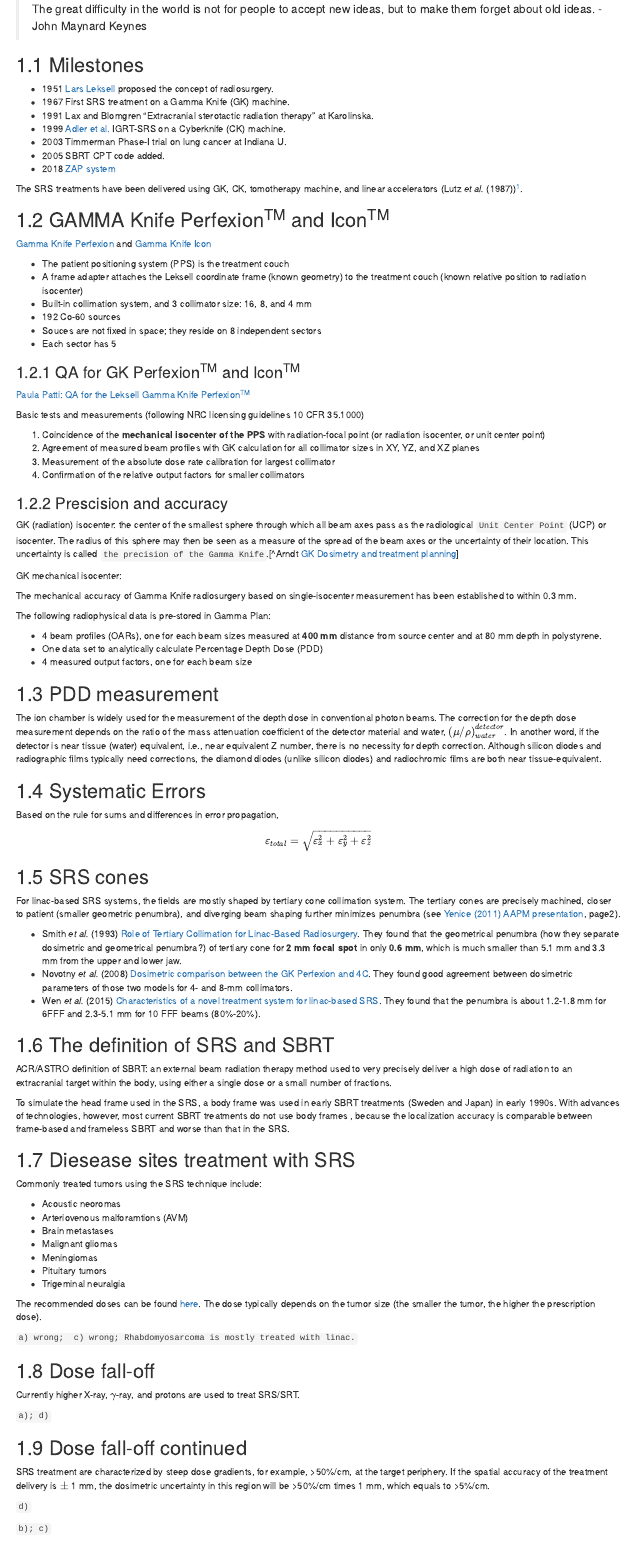
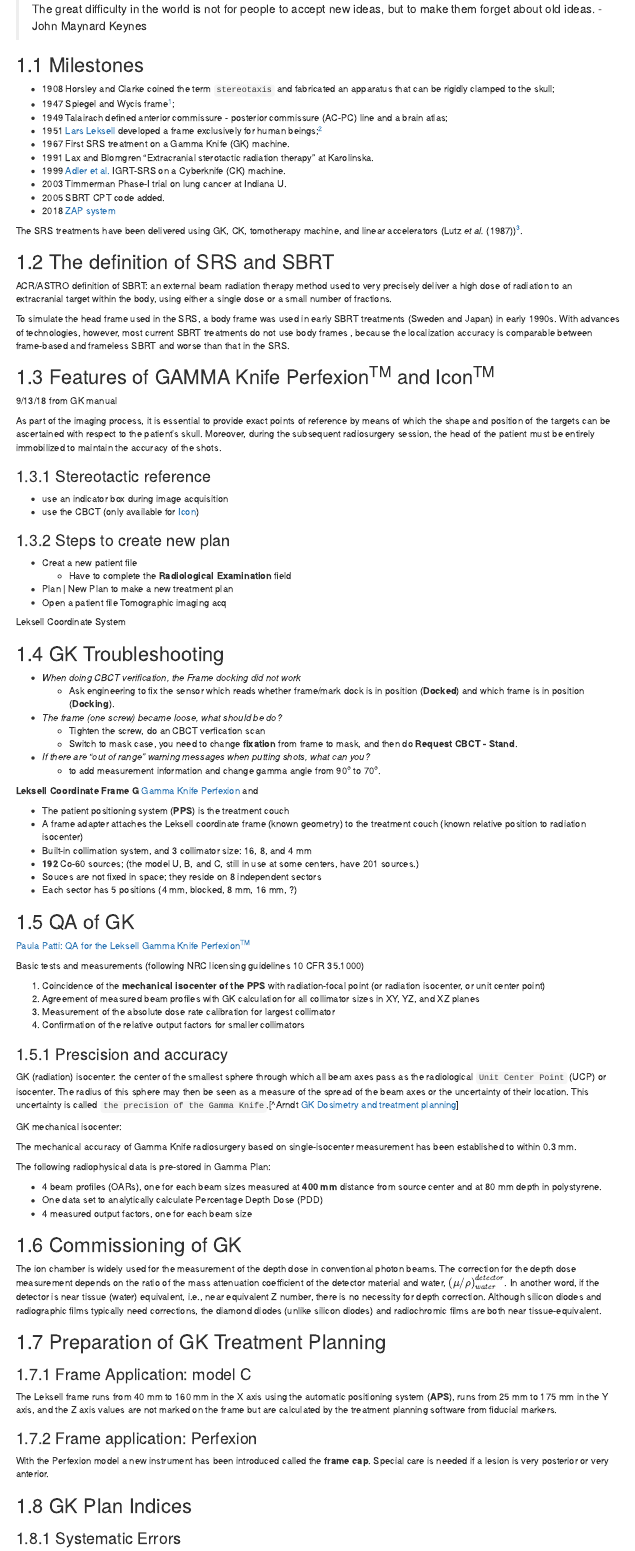
Before and after one commit to treyqi/MP, an R Markdown document (21-sbrt.Rmd): the page in a window 1100 px wide, from its top. Rendered offline with R 4.5, knitr and Pandoc, with nearby package versions; drawn as R Markdown's standard HTML page in place of the format the file asks for.

Commit message:
changed chpater 1, 3, 20, 21

```diff
--- a/21-sbrt.Rmd
+++ b/21-sbrt.Rmd
@@ -4,7 +4,10 @@
 
 ## Milestones
 
-- 1951 [Lars Leksell](https://en.wikipedia.org/wiki/Lars_Leksell) proposed the concept of radiosurgery.
+- 1908 Horsley and Clarke coined the term `stereotaxis` and fabricated an apparatus that can be rigidly clamped to the skull;
+- 1947 Spiegel and Wycis frame[^pneumoencephalography];
+- 1949 Talairach defined anterior commissure - posterior commissure (AC-PC) line and a brain atlas;
+- 1951 [Lars Leksell](https://en.wikipedia.org/wiki/Lars_Leksell) developed a frame exclusively for human beings;[^Leksell_frame]
 - 1967 First SRS treatment on a Gamma Knife (GK) machine.
 - 1991 Lax and Blomgren "Extracranial sterotactic radiation therapy" at Karolinska.
 - 1999 [Adler et al.](https://www.ncbi.nlm.nih.gov/pubmed/10371630) IGRT-SRS on a Cyberknife (CK) machine.
@@ -14,18 +17,58 @@
 
 The SRS treatments have been delivered using GK, CK, tomotherapy machine, and linear accelerators (Lutz _et al._ (1987))[^lutz].
 
-## GAMMA Knife Perfexion^TM^ and Icon^TM^
+## The definition of SRS and SBRT
 
-[Gamma Knife Perfexion](https://www.youtube.com/watch?v=90vD3cxc9m0) and [Gamma Knife Icon](https://www.youtube.com/watch?v=ZeFFwkxnoME)
+ACR/ASTRO definition of SBRT: an external beam radiation therapy method used to very precisely deliver a high dose of radiation to an extracranial target within the body, using either a single dose or a small number of fractions.
 
-- The patient positioning system (PPS) is the treatment couch
+To simulate the head frame used in the SRS, a body frame was used in early SBRT treatments (Sweden and Japan) in early 1990s. With advances of technologies, however, most current SBRT treatments do not use body frames , because the localization accuracy is comparable between frame-based and frameless SBRT and worse than that in the SRS.
+
+## Features of GAMMA Knife Perfexion^TM^ and Icon^TM^
+
+9/13/18 from GK manual
+
+As part of the imaging process, it is essential to provide exact points of reference by means of which the shape and position of the targets can be ascertained with respect to the patient’s skull. Moreover, during the subsequent radiosurgery session, the head of the patient must be entirely immobilized to maintain the accuracy of the shots.
+
+### Stereotactic reference
+
+- use an indicator box during image acquisition
+- use the CBCT (only available for [Icon](https://www.youtube.com/watch?v=ZeFFwkxnoME))
+
+
+### Steps to create new plan
+
+- Creat a new patient file
+    - Have to complete the **Radiological Examination** field
+- Plan | New Plan to make a new treatment plan
+- Open a patient file
+Tomographic imaging acq
+
+Leksell Coordinate System
+
+
+## GK Troubleshooting
+
+- _When doing CBCT verification, the Frame docking did not work_
+    - Ask engineering to fix the sensor which reads whether frame/mark dock is in position (**Docked**) and which frame is in position (**Docking**).
+
+- _The frame (one screw) became loose, what should be do?_
+    - Tighten the screw, do an CBCT verfication scan
+    - Switch to mask case, you need to change **fixation** from frame to mask, and then do **Request CBCT - Stand**.
+
+- _If there are "out of range" warning messages when putting shots, what can you?_
+    - to add measurement information and change gamma angle from 90^o^ to 70^o^.
+
+**Leksell Coordinate Frame G**
+[Gamma Knife Perfexion](https://www.youtube.com/watch?v=90vD3cxc9m0) and
+
+- The patient positioning system (**PPS**) is the treatment couch
 - A frame adapter attaches the Leksell coordinate frame (known geometry) to the treatment couch (known relative position to radiation isocenter)
 - Built-in collimation system, and 3 collimator size: 16, 8, and 4 mm
-- 192 Co-60 sources
-* Souces are not fixed in space; they reside on 8 independent sectors
-* Each sector has 5
+- **192** Co-60 sources; (the model U, B, and C, still in use at some centers, have 201 sources.)
+- Souces are not fixed in space; they reside on 8 independent sectors
+- Each sector has 5 positions (4 mm, blocked, 8 mm, 16 mm, ?)
 
-### QA for GK Perfexion^TM^ and Icon^TM^
+## QA of GK
 
 [Paula Patti: QA for the Leksell Gamma Knife Perfexion^TM^](https://vimeo.com/88176011)
 
@@ -50,9 +93,18 @@ The following radiophysical data is pre-stored in Gamma Plan:
 - One data set to analytically calculate Percentage Depth Dose (PDD)
 - 4 measured output factors, one for each beam size
 
-
-## PDD measurement
+## Commissioning of GK
 
 The ion chamber is widely used for the measurement of the depth dose in conventional photon beams. The correction for the depth dose measurement depends on the ratio of the mass attenuation coefficient of the detector material and water, $\left( \mu/\rho \right )^{detector}_{water}$. In another word, if the detector is near tissue (water) equivalent, i.e., near equivalent Z number, there is no necessity for depth correction. Although silicon diodes and radiographic films typically need corrections, the diamond diodes (unlike silicon diodes) and radiochromic films are both near tissue-equivalent.
 
-## Systematic Errors
+## Preparation of GK Treatment Planning
+
+### Frame Application: model C
+
+The Leksell frame runs from 40 mm to 160 mm in the X axis using the automatic positioning system (**APS**), runs from 25 mm to 175 mm in the Y axis, and the Z axis values are not marked on the frame but are calculated by the treatment planning software from fiducial markers.
+
+### Frame application: Perfexion
+
+With the Perfexion model a new instrument has been introduced called the **frame cap**. Special care is needed if a lesion is very posterior or very anterior.
+
+## GK Plan Indices
@@ -63,21 +120,15 @@ $$ \varepsilon_{total}=\sqrt{\varepsilon_{x}^{2}+\varepsilon_{y}^{2}+\varepsilon
 
-## SRS cones
+## Linac-based SRS
 
-For linac-based SRS systems, the fields are mostly shaped by tertiary cone collimation system. The tertiary cones are precisely machined, closer to patient (smaller geometric penumbra), and diverging beam shaping further minimizes penumbra (see [Yenice (2011) AAPM presentation](http://www.aapm.org/meetings/amos2/pdf/59-17160-8941-53.pdf), page2).
+### Cone-based
+
+For linac SRS systems, the fields are mostly shaped by tertiary cone collimation system. The tertiary cones are precisely machined, closer to patient (smaller geometric penumbra), and diverging beam shaping further minimizes penumbra (see [Yenice (2011) AAPM presentation](http://www.aapm.org/meetings/amos2/pdf/59-17160-8941-53.pdf), page2).
 
 - Smith _et al._ (1993) [Role of Tertiary Collimation for Linac-Based Radiosurgery](http://onlinelibrary.wiley.com/doi/10.1002/roi.2970010111/full). They found that the geometrical penumbra (how they separate dosimetric and geometrical penumbra?) of tertiary cone for __2 mm focal spot__ in only __0.6 mm__, which is much smaller than 5.1 mm and 3.3 mm from the upper and lower jaw.
 - Novotny _et al._ (2008) [Dosimetric comparison between the GK Perfexion and 4C](http://thejns.org/doi/pdf/10.3171/JNS/2008/109/12/S3). They found good agreement between dosimetric parameters of those two models for 4- and 8-mm  collimators.
 - Wen _et al._ (2015) [Characteristics of a novel treatment system for linac-based SRS](http://onlinelibrary.wiley.com/doi/10.1120/jacmp.v16i4.5313/pdf). They found that the penumbra is about 1.2-1.8 mm for 6FFF and 2.3-5.1 mm for 10 FFF beams (80%-20%).
 
-
-## The definition of SRS and SBRT
-
-ACR/ASTRO definition of SBRT: an external beam radiation therapy method used to very precisely deliver a high dose of radiation to an extracranial target within the body, using either a single dose or a small number of fractions.
-
-To simulate the head frame used in the SRS, a body frame was used in early SBRT treatments (Sweden and Japan) in early 1990s. With advances of technologies, however, most current SBRT treatments do not use body frames , because the localization accuracy is comparable between frame-based and frameless SBRT and worse than that in the SRS.
-
 ## Diesease sites treatment with SRS
 
 Commonly treated tumors using the SRS technique include:
 
-* Acoustic neoromas
@@ -87,2 +134,0 @@ Commonly treated tumors using the SRS technique include:
-* Meningiomas
-* Pituitary tumors
```
Also changed, not shown: 01-intro.Rmd (+2 -5 lines), 03-proxray.Rmd (+4 -3 lines), 20-imrt.Rmd (+7 -5 lines), 21-sbrt.Rmd (75 more changed lines).
